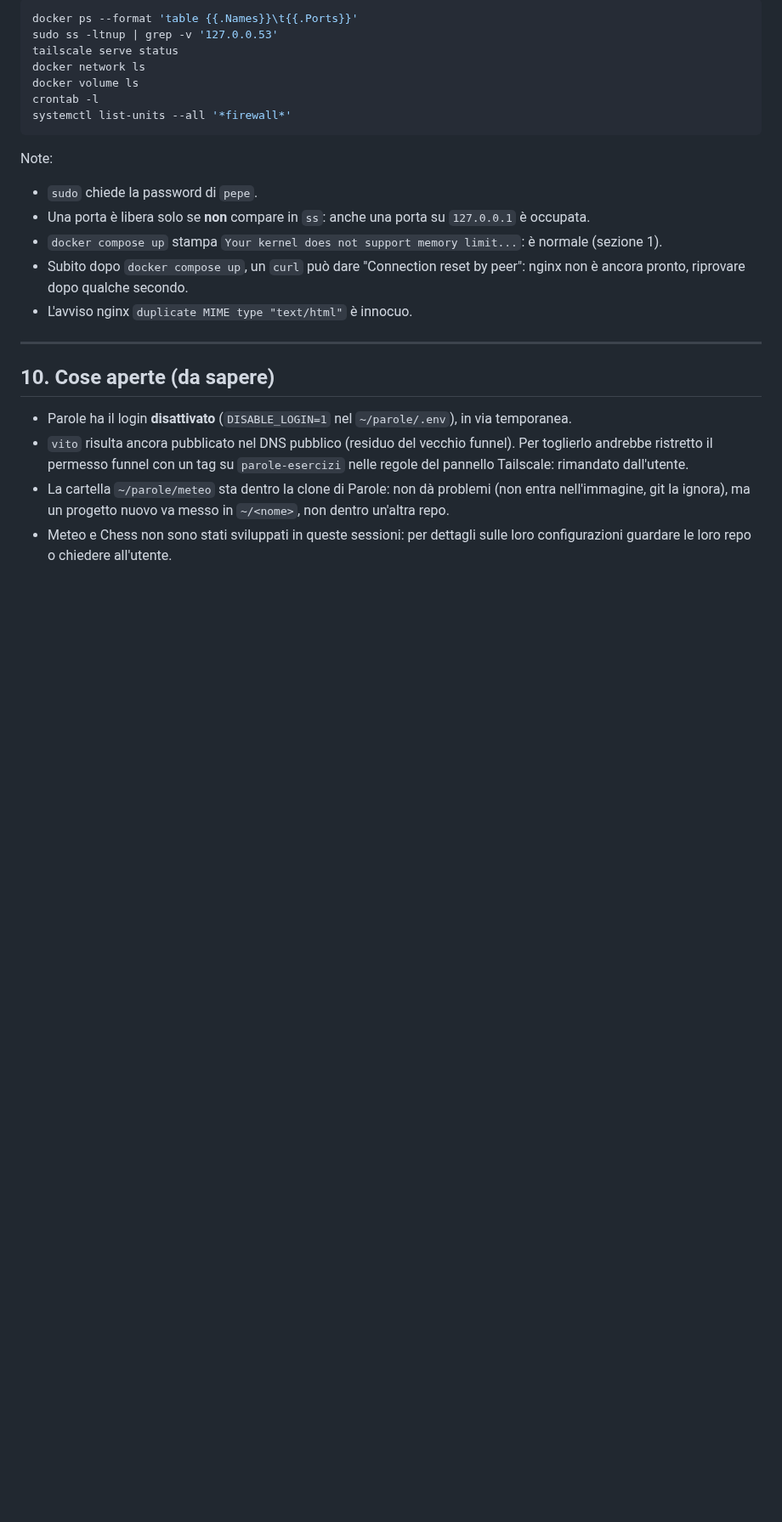
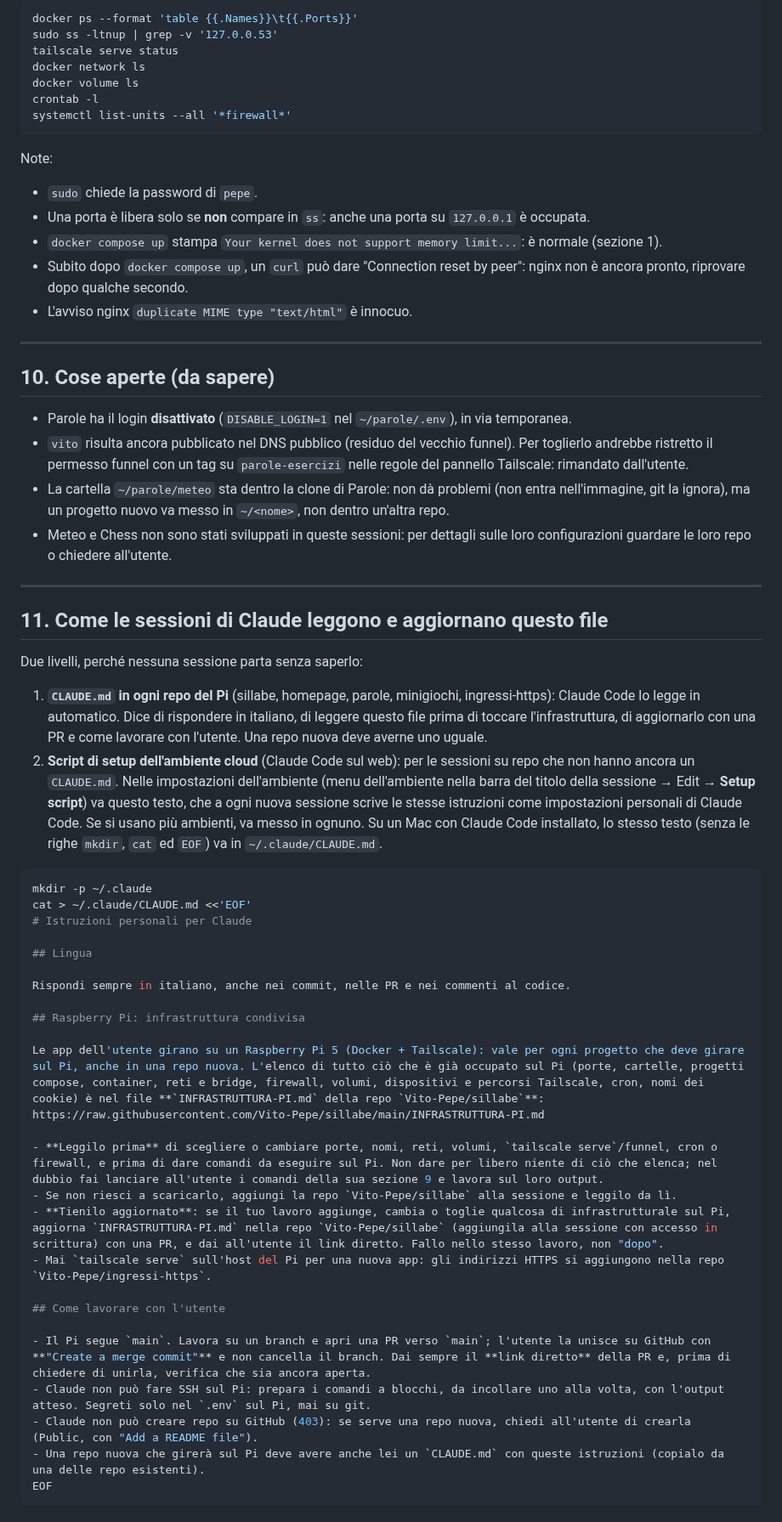
Before and after one commit to Vito-Pepe/sillabe, a Markdown page: INFRASTRUTTURA-PI.md, the part around one of its changes. Shown at 85% size. Drawn GitHub-style; blank space fills up the shorter version.

````diff
--- a/INFRASTRUTTURA-PI.md
+++ b/INFRASTRUTTURA-PI.md
@@ -219,3 +222,40 @@ Note:
 - `vito` risulta ancora pubblicato nel DNS pubblico (residuo del vecchio funnel). Per toglierlo andrebbe ristretto il permesso funnel con un tag su `parole-esercizi` nelle regole del pannello Tailscale: rimandato dall'utente.
 - La cartella `~/parole/meteo` sta dentro la clone di Parole: non dà problemi (non entra nell'immagine, git la ignora), ma un progetto nuovo va messo in `~/<nome>`, non dentro un'altra repo.
 - Meteo e Chess non sono stati sviluppati in queste sessioni: per dettagli sulle loro configurazioni guardare le loro repo o chiedere all'utente.
+
+---
+
+## 11. Come le sessioni di Claude leggono e aggiornano questo file
+
+Due livelli, perché nessuna sessione parta senza saperlo:
+
+1. **`CLAUDE.md` in ogni repo del Pi** (sillabe, homepage, parole, minigiochi, ingressi-https): Claude Code lo legge in automatico. Dice di rispondere in italiano, di leggere questo file prima di toccare l'infrastruttura, di aggiornarlo con una PR e come lavorare con l'utente. Una repo nuova deve averne uno uguale.
+2. **Script di setup dell'ambiente cloud** (Claude Code sul web): per le sessioni su repo che non hanno ancora un `CLAUDE.md`. Nelle impostazioni dell'ambiente (menu dell'ambiente nella barra del titolo della sessione → Edit → **Setup script**) va questo testo, che a ogni nuova sessione scrive le stesse istruzioni come impostazioni personali di Claude Code. Se si usano più ambienti, va messo in ognuno. Su un Mac con Claude Code installato, lo stesso testo (senza le righe `mkdir`, `cat` ed `EOF`) va in `~/.claude/CLAUDE.md`.
+
+```bash
+mkdir -p ~/.claude
+cat > ~/.claude/CLAUDE.md <<'EOF'
+# Istruzioni personali per Claude
+
+## Lingua
+
+Rispondi sempre in italiano, anche nei commit, nelle PR e nei commenti al codice.
+
+## Raspberry Pi: infrastruttura condivisa
+
+Le app dell'utente girano su un Raspberry Pi 5 (Docker + Tailscale): vale per ogni progetto che deve girare sul Pi, anche in una repo nuova. L'elenco di tutto ciò che è già occupato sul Pi (porte, cartelle, progetti compose, container, reti e bridge, firewall, volumi, dispositivi e percorsi Tailscale, cron, nomi dei cookie) è nel file **`INFRASTRUTTURA-PI.md` della repo `Vito-Pepe/sillabe`**:
+https://raw.githubusercontent.com/Vito-Pepe/sillabe/main/INFRASTRUTTURA-PI.md
+
+- **Leggilo prima** di scegliere o cambiare porte, nomi, reti, volumi, `tailscale serve`/funnel, cron o firewall, e prima di dare comandi da eseguire sul Pi. Non dare per libero niente di ciò che elenca; nel dubbio fai lanciare all'utente i comandi della sua sezione 9 e lavora sul loro output.
+- Se non riesci a scaricarlo, aggiungi la repo `Vito-Pepe/sillabe` alla sessione e leggilo da lì.
+- **Tienilo aggiornato**: se il tuo lavoro aggiunge, cambia o toglie qualcosa di infrastrutturale sul Pi, aggiorna `INFRASTRUTTURA-PI.md` nella repo `Vito-Pepe/sillabe` (aggiungila alla sessione con accesso in scrittura) con una PR, e dai all'utente il link diretto. Fallo nello stesso lavoro, non "dopo".
+- Mai `tailscale serve` sull'host del Pi per una nuova app: gli indirizzi HTTPS si aggiungono nella repo `Vito-Pepe/ingressi-https`.
+
+## Come lavorare con l'utente
+
+- Il Pi segue `main`. Lavora su un branch e apri una PR verso `main`; l'utente la unisce su GitHub con **"Create a merge commit"** e non cancella il branch. Dai sempre il **link diretto** della PR e, prima di chiedere di unirla, verifica che sia ancora aperta.
+- Claude non può fare SSH sul Pi: prepara i comandi a blocchi, da incollare uno alla volta, con l'output atteso. Segreti solo nel `.env` sul Pi, mai su git.
+- Claude non può creare repo su GitHub (403): se serve una repo nuova, chiedi all'utente di crearla (Public, con "Add a README file").
+- Una repo nuova che girerà sul Pi deve avere anche lei un `CLAUDE.md` con queste istruzioni (copialo da una delle repo esistenti).
+EOF
+```
````
Also changed, not shown: other parts of INFRASTRUTTURA-PI.md (+4 -1 lines), CLAUDE.md (added, +22 -0 lines).
